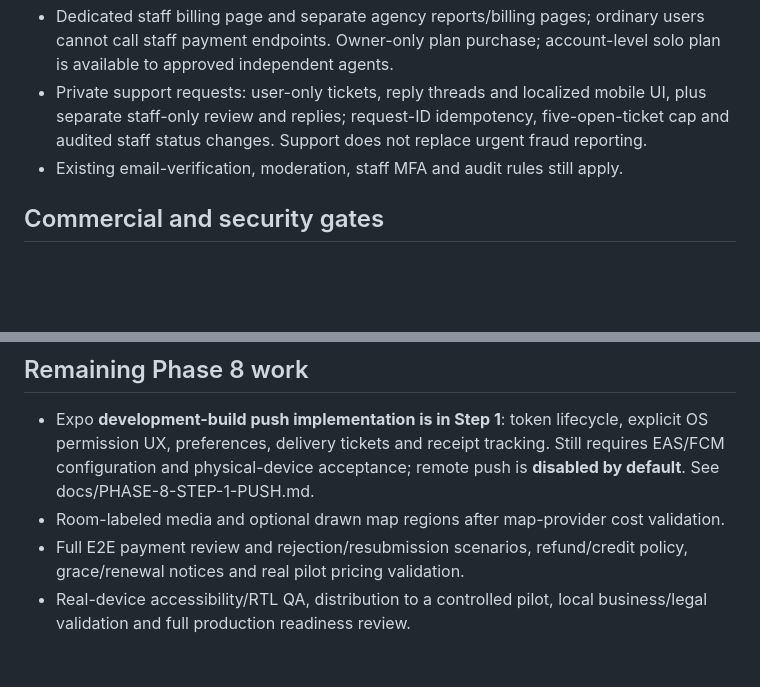
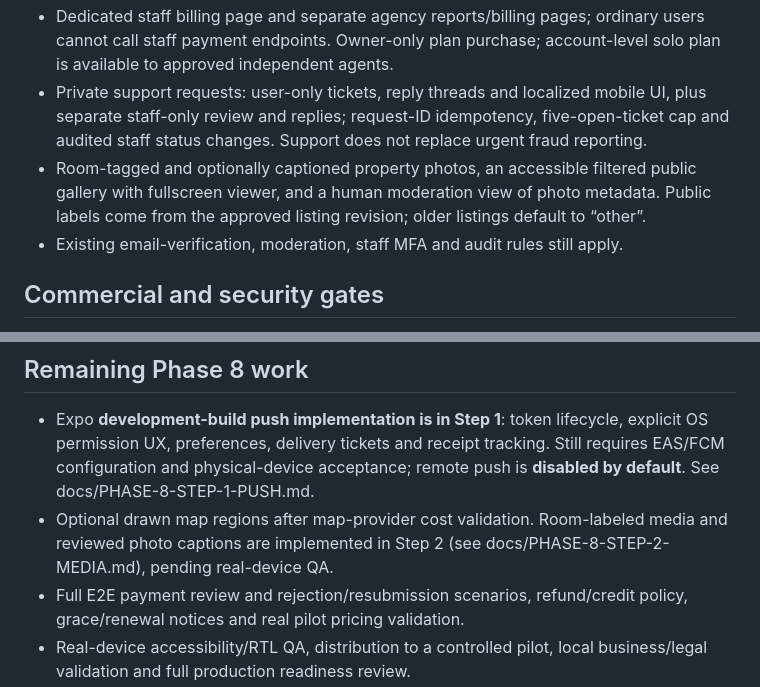
Before and after one commit to Alisina137/amlak, a Markdown page: docs/PHASE-8-GROWTH.md, 2 parts joined by grey strips. Drawn GitHub-style; blank space fills up the shorter version.

Commit message:
docs(media): mark Step 2 code delivered without claiming physical QA

```diff
--- a/docs/PHASE-8-GROWTH.md
+++ b/docs/PHASE-8-GROWTH.md
@@ -14,6 +14,7 @@ This phase is built on Phases 1–7 and **does not override the pilot launch gat
 - Agency activity metrics: actual listings, public listings, captured inquiries, open inquiries and deliberate contact taps. No fabricated phone conversations, external WhatsApp completion or completed-sales claims.
 - Dedicated staff billing page and separate agency reports/billing pages; ordinary users cannot call staff payment endpoints. Owner-only plan purchase; account-level solo plan is available to approved independent agents.
 - Private support requests: user-only tickets, reply threads and localized mobile UI, plus separate staff-only review and replies; request-ID idempotency, five-open-ticket cap and audited staff status changes. Support does not replace urgent fraud reporting.
+- Room-tagged and optionally captioned property photos, an accessible filtered public gallery with fullscreen viewer, and a human moderation view of photo metadata. Public labels come from the approved listing revision; older listings default to “other”.
 - Existing email-verification, moderation, staff MFA and audit rules still apply.
 
 ## Commercial and security gates
@@ -51,7 +52,7 @@ Run `pnpm dev:api`, `pnpm dev:mobile` and `pnpm dev:admin` as usual; the API rem
 ## Remaining Phase 8 work
 
 - Expo **development-build push implementation is in Step 1**: token lifecycle, explicit OS permission UX, preferences, delivery tickets and receipt tracking. Still requires EAS/FCM configuration and physical-device acceptance; remote push is **disabled by default**. See docs/PHASE-8-STEP-1-PUSH.md.
-- Room-labeled media and optional drawn map regions after map-provider cost validation.
+- Optional drawn map regions after map-provider cost validation. Room-labeled media and reviewed photo captions are implemented in Step 2 (see docs/PHASE-8-STEP-2-MEDIA.md), pending real-device QA.
 - Full E2E payment review and rejection/resubmission scenarios, refund/credit policy, grace/renewal notices and real pilot pricing validation.
 - Real-device accessibility/RTL QA, distribution to a controlled pilot, local business/legal validation and full production readiness review.
 
```
